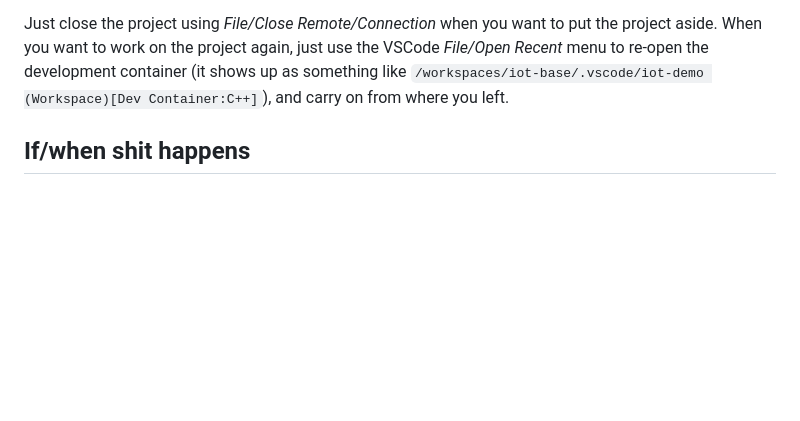
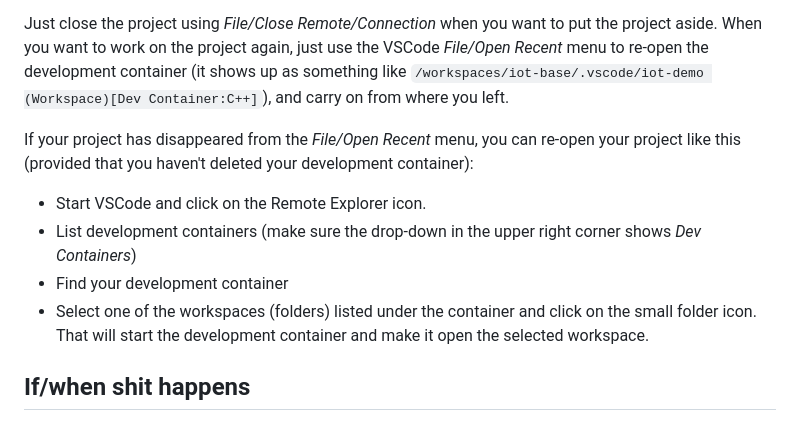
Before and after one commit to Mariaaa18/SEP4IOT, a Markdown page: README.md, the part around the change. Drawn GitHub-style; blank space fills up the shorter version.

Commit message:
More README, renamed workspace

```diff
--- a/README.md
+++ b/README.md
@@ -89,6 +89,12 @@ Cloning your repository to a container volume may seem odd at first. It means th
 
 Just close the project using *File/Close Remote/Connection* when you want to put the project aside. When you want to work on the project again, just use the VSCode *File/Open Recent* menu to re-open the development container (it shows up as something like `/workspaces/iot-base/.vscode/iot-demo (Workspace)[Dev Container:C++]`), and carry on from where you left.
 
+If your project has disappeared from the *File/Open Recent* menu, you can re-open your project like this (provided that you haven't deleted your development container):
+* Start VSCode and click on the Remote Explorer icon.
+* List development containers (make sure the drop-down in the upper right corner shows *Dev Containers*)
+* Find your development container
+* Select one of the workspaces (folders) listed under the container and click on the small folder icon. That will start the development container and make it open the selected workspace.
+
 ## If/when shit happens
 As long as you _**don't unintentionally delete the container volume**_ you can always retrieve any work that hasn't been committed and pushed to GitHub.
 
```
